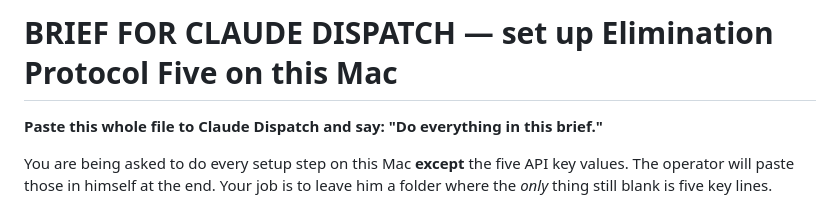
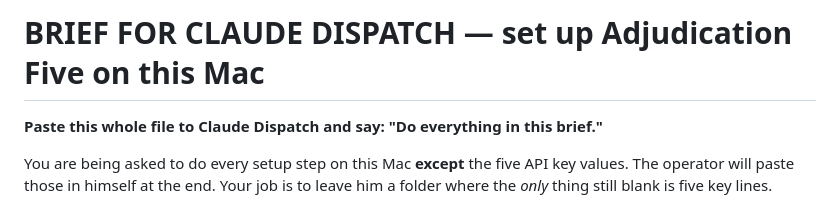
Before and after one commit to DrewCisco16/forge-talent-connections, a Markdown page: adjudication/DISPATCH-BRIEF.md, the part around the change. Drawn GitHub-style.

Commit message:
Rename in DISPATCH-BRIEF, which arrived on the branch after the rename
The rebase brought in a commit written before this tool was renamed, so its
title reintroduced the old name. Nothing else in it needed changing.

Co-Authored-By: Claude Opus 5 (1M context) <noreply@anthropic.com>

```diff
--- a/adjudication/DISPATCH-BRIEF.md
+++ b/adjudication/DISPATCH-BRIEF.md
@@ -1,4 +1,4 @@
-# BRIEF FOR CLAUDE DISPATCH — set up Elimination Protocol Five on this Mac
+# BRIEF FOR CLAUDE DISPATCH — set up Adjudication Five on this Mac
 
 **Paste this whole file to Claude Dispatch and say: "Do everything in this brief."**
 
```
